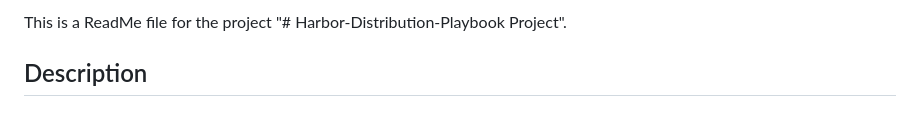
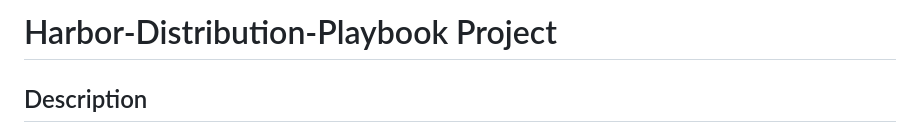
Before and after one commit to andyV-323/Harbor-Distribution-Playbook, a Markdown page: README.md, the part around the change. Rendered like a GitHub page.

```diff
--- a/README.md
+++ b/README.md
@@ -1,4 +1,4 @@
-This is a ReadMe file for the project "# Harbor-Distribution-Playbook Project".
+# Harbor-Distribution-Playbook Project
 
 ## Description
 
```
